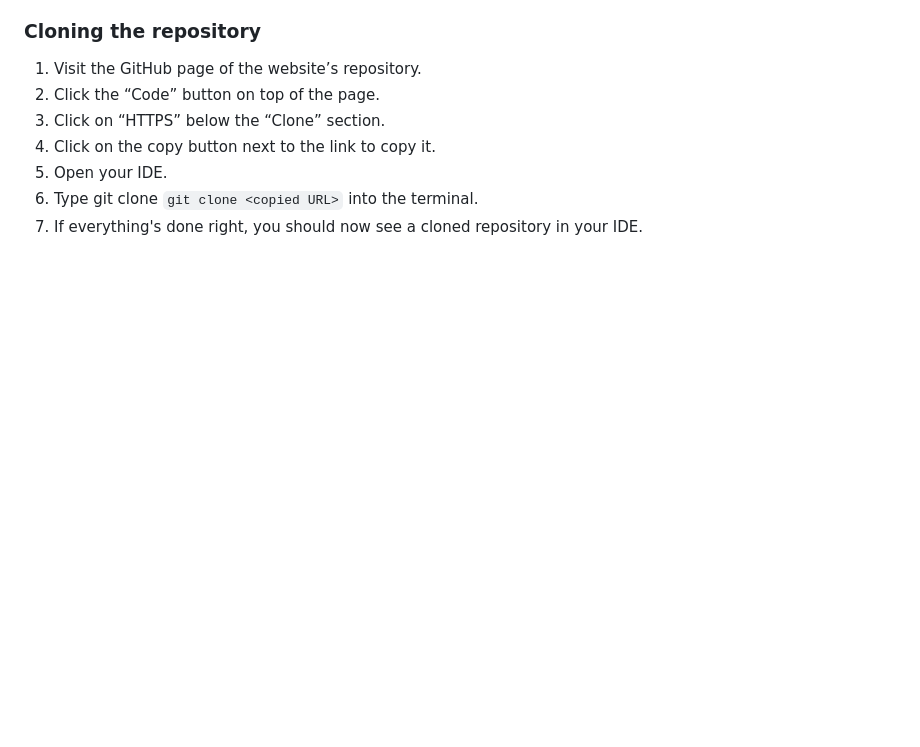
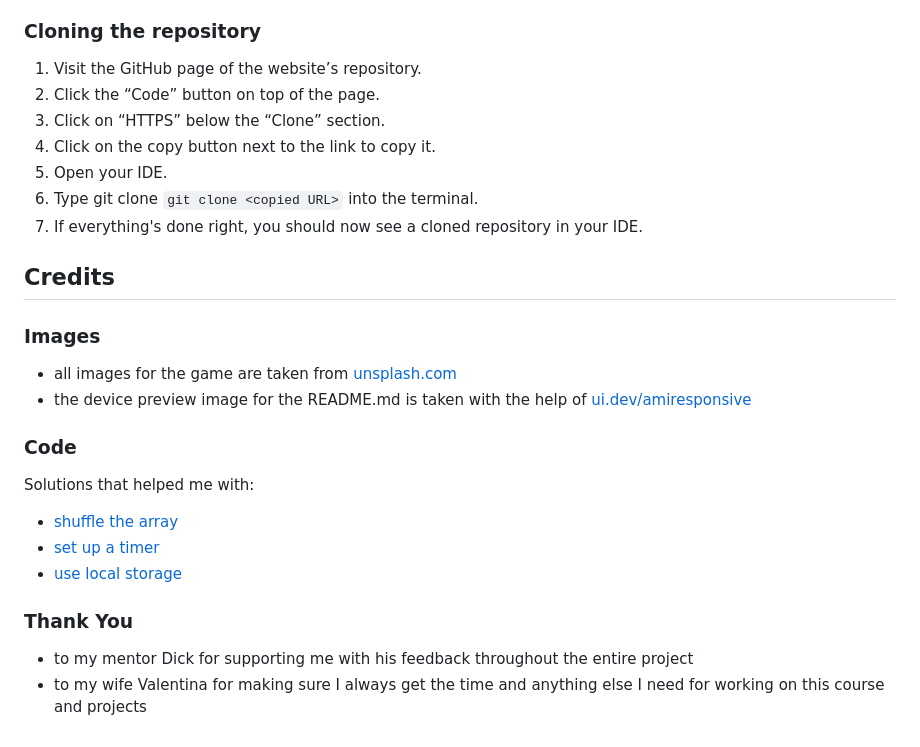
Before and after one commit to dev-timm/bilingual, a Markdown page: README.md, the part around the change. GitHub-like rendering; blank space fills up the shorter version.

Commit message:
add credits section to README.md file

````diff
--- a/README.md
+++ b/README.md
@@ -150,3 +150,19 @@ The link to the deployed website of this project can be found here.
 5. Open your IDE.
 6. Type git clone ```git clone <copied URL>``` into the terminal.
 7. If everything's done right, you should now see a cloned repository in your IDE.
+
+## Credits
+
+### Images
+- all images for the game are taken from [unsplash.com](https://unsplash.com/)
+- the device preview image for the README.md is taken with the help of [ui.dev/amiresponsive](https://ui.dev/amiresponsive)
+
+### Code
+Solutions that helped me with:
+- [shuffle the array](https://www.youtube.com/watch?v=5sNGqsMpW1E)
+- [set up a timer](https://www.youtube.com/watch?v=GhePFBkdNYk)
+- [use local storage](https://www.youtube.com/watch?v=DFhmNLKwwGw)
+
+### Thank You
+- to my mentor Dick for supporting me with his feedback throughout the entire project
+- to my wife Valentina for making sure I always get the time and anything else I need for working on this course and projects
````
